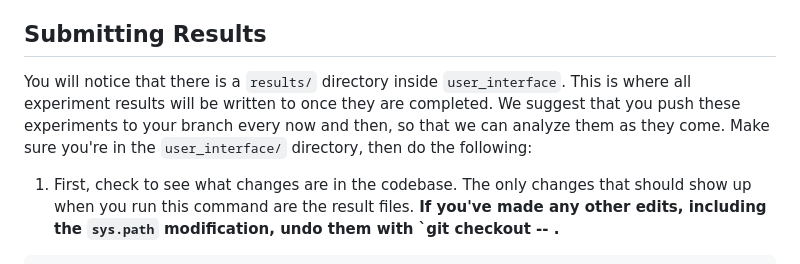
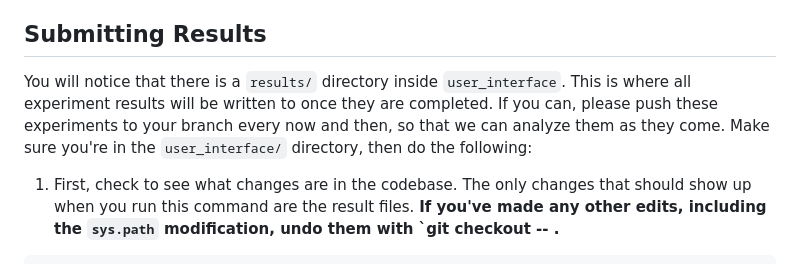
Before and after one commit to dsbrown1331/birl, a Markdown page: README.md, the part around the change. GitHub-like rendering.

````diff
--- a/README.md
+++ b/README.md
@@ -60,7 +60,7 @@ If the above introduces import errors, append the path to `birl` to your `sys.pa
 7. Have fun! All instructions should be on the user study interface itself. Please read and follow them carefully. The app has been tested extensively, but if at any point there is a crash, just do Ctrl+C on the terminal to end the session then restart it again. **At the end of each simulation, you will find a question asking for your evaluation of the agent. Results will only be recorded if you submit this evaluation, so please do so!**
 
 ## Submitting Results
-You will notice that there is a `results/` directory inside `user_interface`. This is where all experiment results will be written to once they are completed. We suggest that you push these experiments to your branch every now and then, so that we can analyze them as they come. Make sure you're in the `user_interface/` directory, then do the following:
+You will notice that there is a `results/` directory inside `user_interface`. This is where all experiment results will be written to once they are completed. If you can, please push these experiments to your branch every now and then, so that we can analyze them as they come. Make sure you're in the `user_interface/` directory, then do the following:
 1. First, check to see what changes are in the codebase. The only changes that should show up when you run this command are the result files. **If you've made any other edits, including the `sys.path` modification, undo them with `git checkout -- <file>.**
 ```
 git status
````
